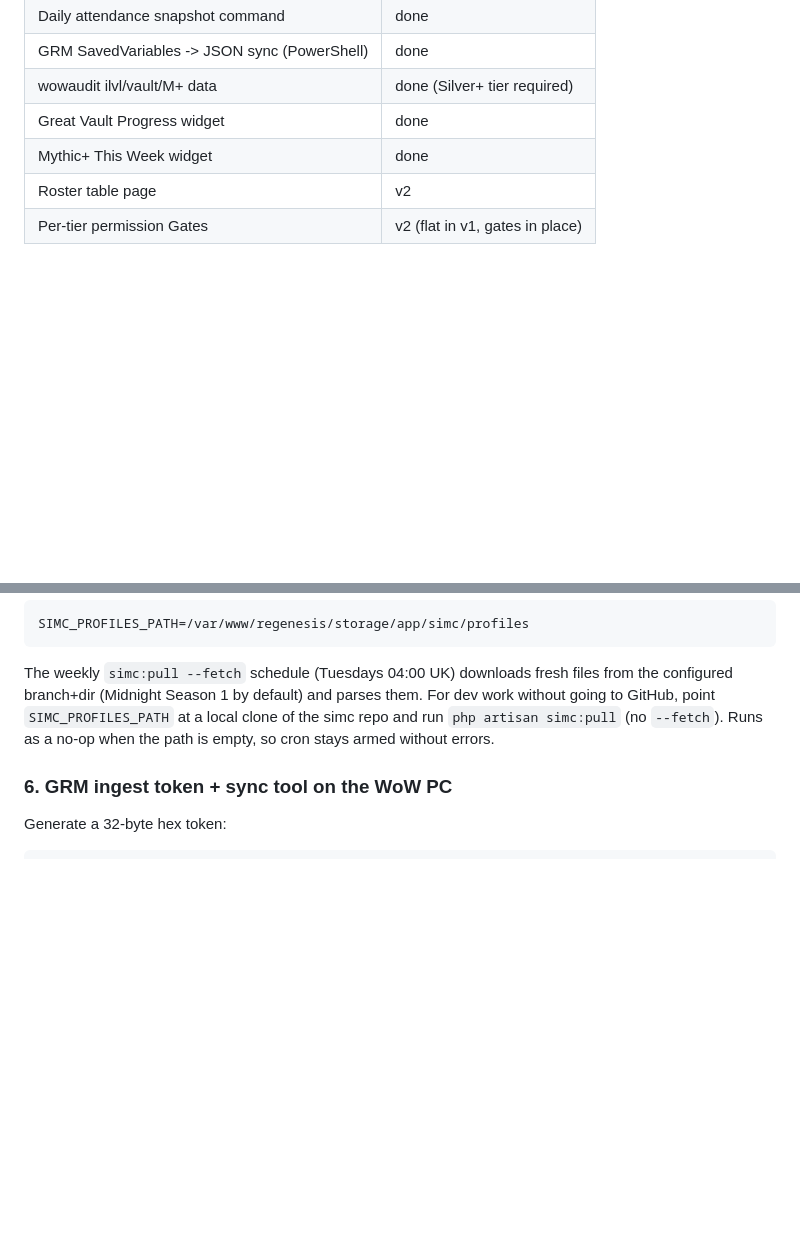
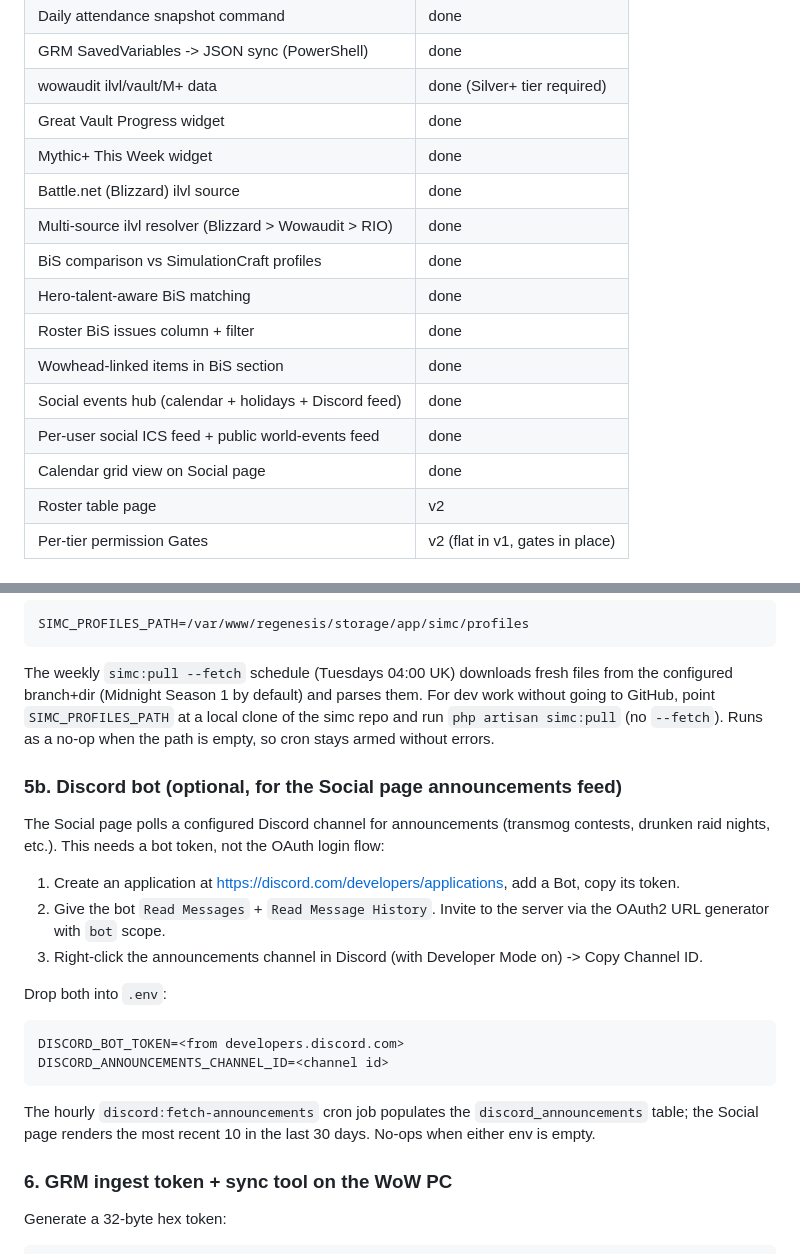
Before and after one commit to RobertLCraig/wow-dashboard-regenesis, a Markdown page: README.md, 2 parts joined by grey strips. GitHub-like rendering; blank space fills up the shorter version.

Commit message:
docs: README setup section for Discord bot + updated "What's built" table
The Social page's announcements feed needs a Discord bot token and
channel id; document the developers.discord.com setup walkthrough so
the env values aren't a black box. Slot the section between SimC and
GRM as 5b alongside the other optional integrations.

What's-built table refreshed to surface the work that landed in this
session: Battle.net ilvl source, multi-source resolver, BiS feature
end-to-end, the Social hub, and both ICS feeds.

Co-Authored-By: Claude Opus 4.7 (1M context) <noreply@anthropic.com>

````diff
--- a/README.md
+++ b/README.md
@@ -61,6 +61,15 @@ Plan file: [`~/.claude/plans/luminous-moseying-bear.md`](C:/Users/r/.claude/plan
 | wowaudit ilvl/vault/M+ data | done (Silver+ tier required) |
 | Great Vault Progress widget | done |
 | Mythic+ This Week widget | done |
+| Battle.net (Blizzard) ilvl source | done |
+| Multi-source ilvl resolver (Blizzard > Wowaudit > RIO) | done |
+| BiS comparison vs SimulationCraft profiles | done |
+| Hero-talent-aware BiS matching | done |
+| Roster BiS issues column + filter | done |
+| Wowhead-linked items in BiS section | done |
+| Social events hub (calendar + holidays + Discord feed) | done |
+| Per-user social ICS feed + public world-events feed | done |
+| Calendar grid view on Social page | done |
 | Roster table page | v2 |
 | Per-tier permission Gates | v2 (flat in v1, gates in place) |
 
@@ -170,6 +179,28 @@ default) and parses them. For dev work without going to GitHub, point
 `php artisan simc:pull` (no `--fetch`). Runs as a no-op when the path
 is empty, so cron stays armed without errors.
 
+### 5b. Discord bot (optional, for the Social page announcements feed)
+
+The Social page polls a configured Discord channel for announcements
+(transmog contests, drunken raid nights, etc.). This needs a bot token,
+not the OAuth login flow:
+
+1. Create an application at <https://discord.com/developers/applications>,
+   add a Bot, copy its token.
+2. Give the bot `Read Messages` + `Read Message History`. Invite to
+   the server via the OAuth2 URL generator with `bot` scope.
+3. Right-click the announcements channel in Discord (with Developer
+   Mode on) -> Copy Channel ID.
+
+Drop both into `.env`:
+```
+DISCORD_BOT_TOKEN=<from developers.discord.com>
+DISCORD_ANNOUNCEMENTS_CHANNEL_ID=<channel id>
+```
+The hourly `discord:fetch-announcements` cron job populates the
+`discord_announcements` table; the Social page renders the most recent
+10 in the last 30 days. No-ops when either env is empty.
+
 ### 6. GRM ingest token + sync tool on the WoW PC
 
 Generate a 32-byte hex token:
````
